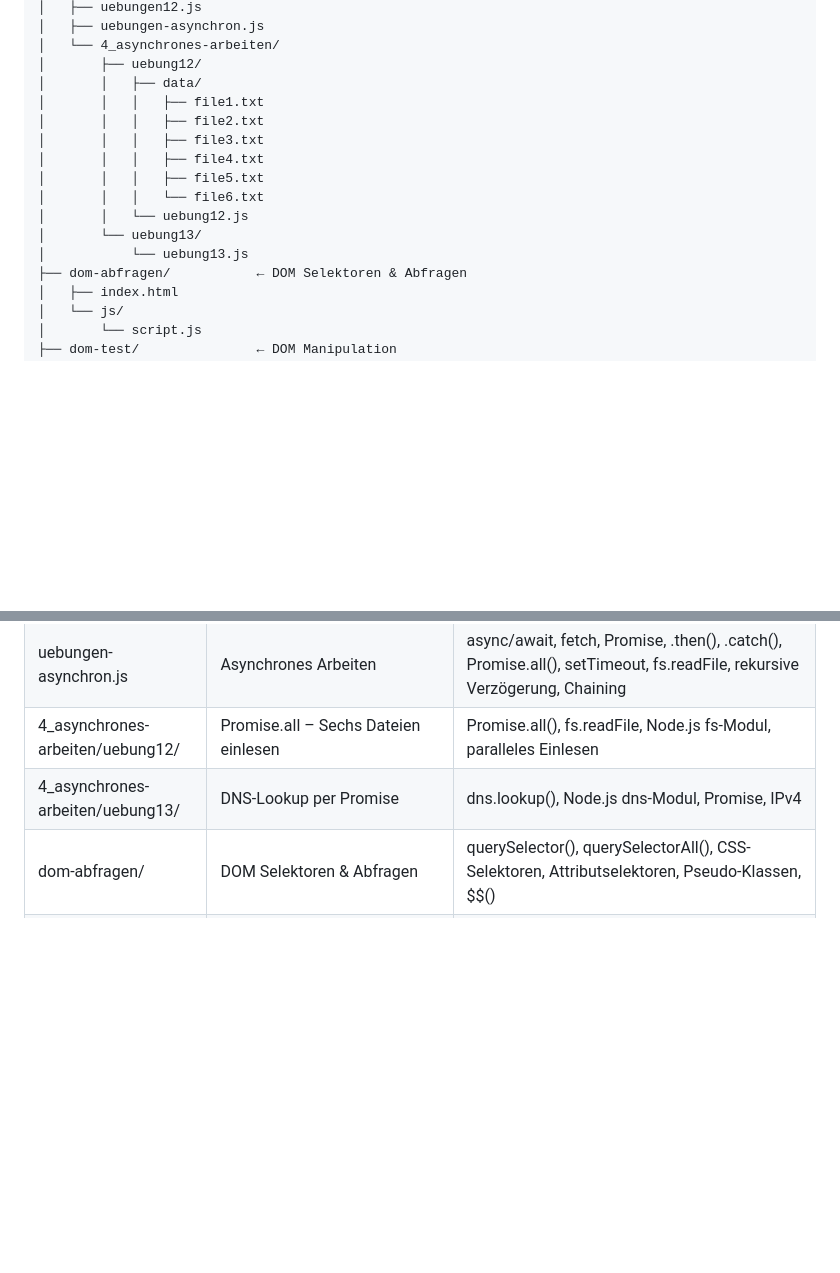
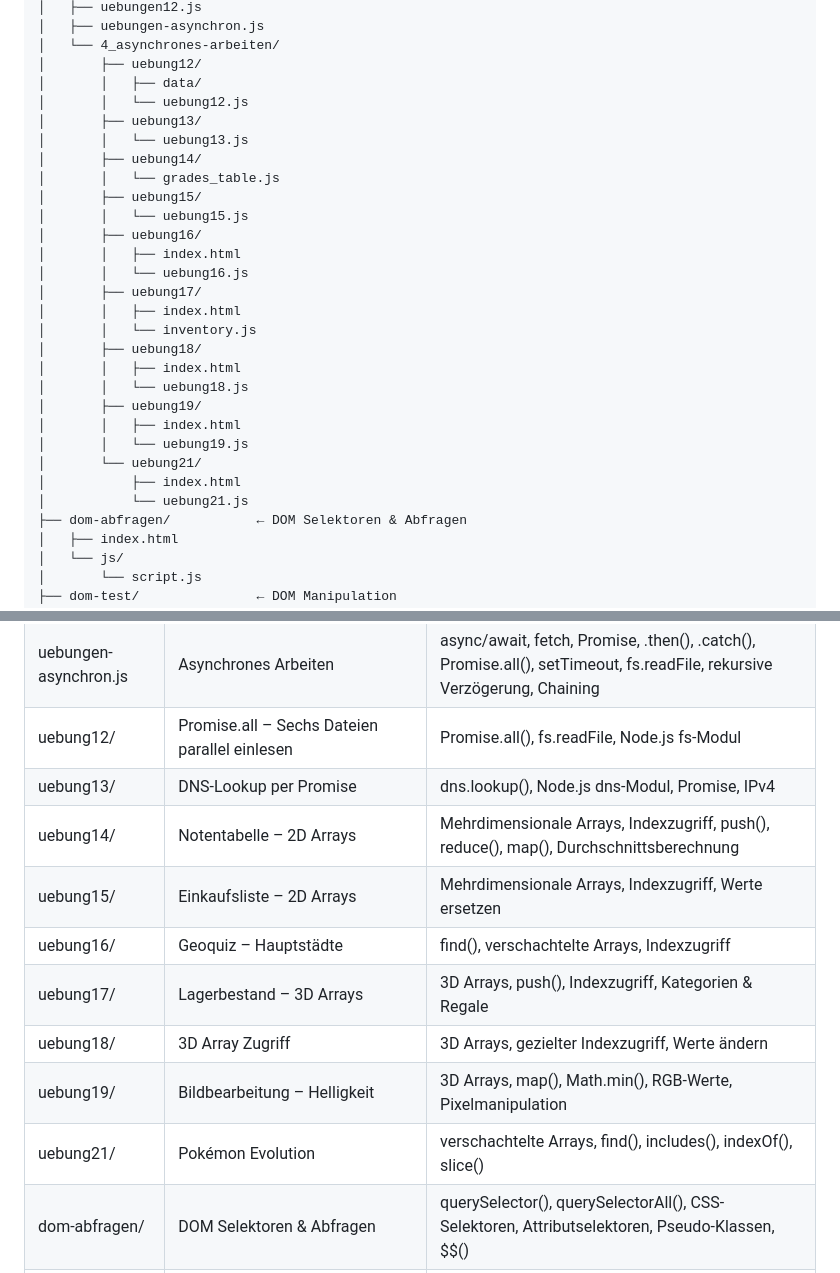
Before and after one commit to katharina-erfling/js_experiments, a Markdown page: README.md, 2 parts joined by grey strips. Drawn GitHub-style; blank space fills up the shorter version.

Commit message:
add uebungen 14–19 & 21 – 2D/3D Arrays, Geoquiz, Bildbearbeitung, Pokémon Evolution

```diff
--- a/README.md
+++ b/README.md
@@ -28,15 +28,28 @@ Dieses Repo wächst mit – neue Experimente kommen regelmäßig dazu.
 │   └── 4_asynchrones-arbeiten/
 │       ├── uebung12/
 │       │   ├── data/
-│       │   │   ├── file1.txt
-│       │   │   ├── file2.txt
-│       │   │   ├── file3.txt
-│       │   │   ├── file4.txt
-│       │   │   ├── file5.txt
-│       │   │   └── file6.txt
 │       │   └── uebung12.js
-│       └── uebung13/
-│           └── uebung13.js
+│       ├── uebung13/
+│       │   └── uebung13.js
+│       ├── uebung14/
+│       │   └── grades_table.js
+│       ├── uebung15/
+│       │   └── uebung15.js
+│       ├── uebung16/
+│       │   ├── index.html
+│       │   └── uebung16.js
+│       ├── uebung17/
+│       │   ├── index.html
+│       │   └── inventory.js
+│       ├── uebung18/
+│       │   ├── index.html
+│       │   └── uebung18.js
+│       ├── uebung19/
+│       │   ├── index.html
+│       │   └── uebung19.js
+│       └── uebung21/
+│           ├── index.html
+│           └── uebung21.js
 ├── dom-abfragen/           ← DOM Selektoren & Abfragen
 │   ├── index.html
 │   └── js/
@@ -88,8 +101,15 @@ Dieses Repo wächst mit – neue Experimente kommen regelmäßig dazu.
 | uebungen11.js | Objekte | Objekte erstellen, Punkt- & Bracket-Notation, Methoden, this, Destructuring, Renaming-Destructuring, Default-Werte, Rest-Operator, Shorthand Properties, CSV-Verarbeitung |
 | uebungen12.js | Rekursion | Rekursive Summe, Kombinatorik (Pascal'sches Dreieck), Fibonacci mit Memoization, String-Umkehrung, Maximum in Array, Tiefe verschachtelter Arrays, Summe verschachtelter Arrays |
 | uebungen-asynchron.js | Asynchrones Arbeiten | async/await, fetch, Promise, .then(), .catch(), Promise.all(), setTimeout, fs.readFile, rekursive Verzögerung, Chaining |
-| 4_asynchrones-arbeiten/uebung12/ | Promise.all – Sechs Dateien einlesen | Promise.all(), fs.readFile, Node.js fs-Modul, paralleles Einlesen |
-| 4_asynchrones-arbeiten/uebung13/ | DNS-Lookup per Promise | dns.lookup(), Node.js dns-Modul, Promise, IPv4 |
+| uebung12/ | Promise.all – Sechs Dateien parallel einlesen | Promise.all(), fs.readFile, Node.js fs-Modul |
+| uebung13/ | DNS-Lookup per Promise | dns.lookup(), Node.js dns-Modul, Promise, IPv4 |
+| uebung14/ | Notentabelle – 2D Arrays | Mehrdimensionale Arrays, Indexzugriff, push(), reduce(), map(), Durchschnittsberechnung |
+| uebung15/ | Einkaufsliste – 2D Arrays | Mehrdimensionale Arrays, Indexzugriff, Werte ersetzen |
+| uebung16/ | Geoquiz – Hauptstädte | find(), verschachtelte Arrays, Indexzugriff |
+| uebung17/ | Lagerbestand – 3D Arrays | 3D Arrays, push(), Indexzugriff, Kategorien & Regale |
+| uebung18/ | 3D Array Zugriff | 3D Arrays, gezielter Indexzugriff, Werte ändern |
+| uebung19/ | Bildbearbeitung – Helligkeit | 3D Arrays, map(), Math.min(), RGB-Werte, Pixelmanipulation |
+| uebung21/ | Pokémon Evolution | verschachtelte Arrays, find(), includes(), indexOf(), slice() |
 | dom-abfragen/ | DOM Selektoren & Abfragen | querySelector(), querySelectorAll(), CSS-Selektoren, Attributselektoren, Pseudo-Klassen, $$() |
 | dom-test/ | DOM Manipulation | innerHTML, Element-Inhalte setzen, Template Literals im DOM |
 | artikellaenge/ | CSS-Klasse per Textlänge | classList.add(), innerHTML.length, querySelector()-Kurzschreibweise, Guard Clauses |
```
